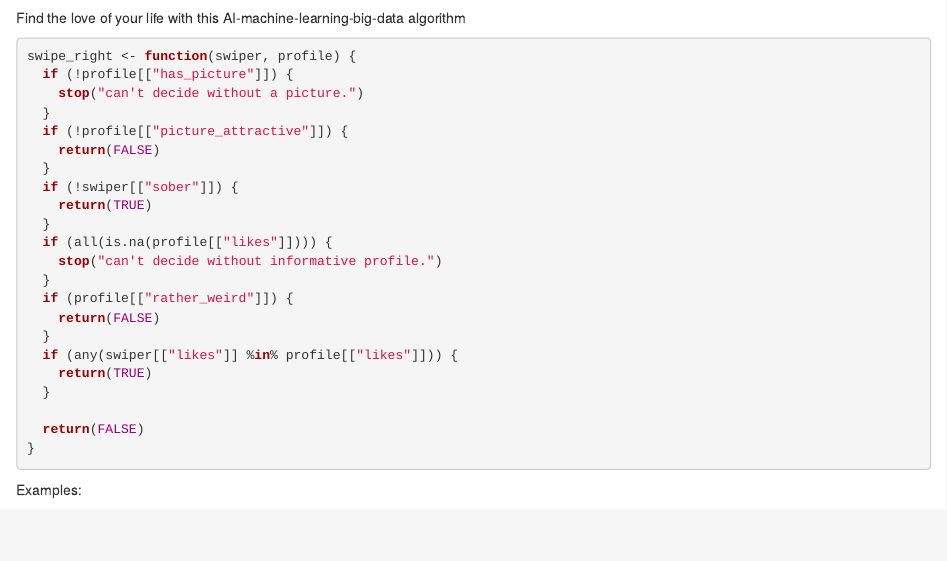
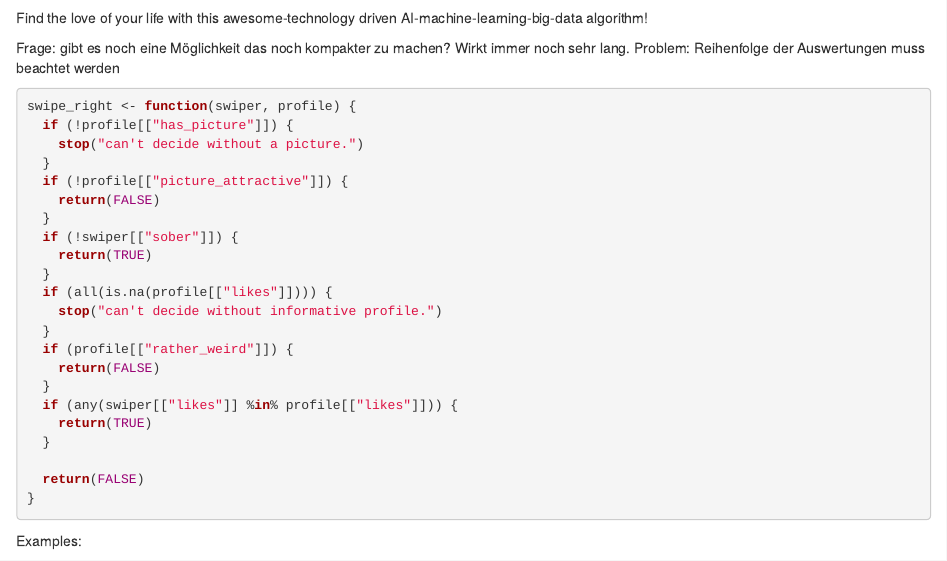
Before and after one commit to fort-w2021/codingstyle-ex-corneliagru, an R Markdown document (conditional-complex-swipe-sol.Rmd): the page in a window 1100 px wide, from 90 px down. Rendered offline with R 4.5, knitr and Pandoc, with nearby package versions.

Commit message:
ALL DONE

````diff
--- a/conditional-complex-swipe-sol.Rmd
+++ b/conditional-complex-swipe-sol.Rmd
@@ -2,7 +2,12 @@
 
 ![](https://preview.redd.it/uwv0jb0ocfc11.png?width=640&crop=smart&auto=webp&s=7c973f5b8dcd09b5ef31008641bf6b9f9fccaa89){width=250px}
 
-Find the love of your life with this AI-machine-learning-big-data algorithm
+Find the love of your life with this awesome-technology driven AI-machine-learning-big-data algorithm!
+
+
+
+Frage: gibt es noch eine Möglichkeit das noch kompakter zu machen?
+Wirkt immer noch sehr lang. Problem: Reihenfolge der Auswertungen muss beachtet werden
 
 ```{r, def-swipe-right}
 swipe_right <- function(swiper, profile) {
````
